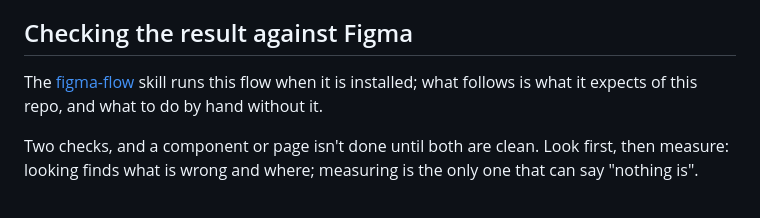
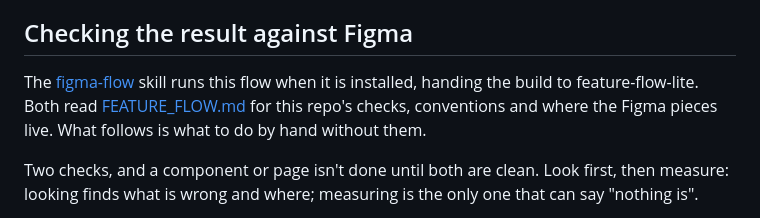
Before and after one commit to johnpangalos/workers_comp, a Markdown page: CLAUDE.md, the part around the change. Rendered like a GitHub page.

```diff
--- a/CLAUDE.md
+++ b/CLAUDE.md
@@ -77,8 +77,9 @@ Rules:
 ## Checking the result against Figma
 
 The [figma-flow](https://github.com/johnpangalos/skills/tree/main/figma-flow) skill runs this
-flow when it is installed; what follows is what it expects of this repo, and what to do by
-hand without it.
+flow when it is installed, handing the build to feature-flow-lite. Both read
+[FEATURE_FLOW.md](FEATURE_FLOW.md) for this repo's checks, conventions and where the Figma
+pieces live. What follows is what to do by hand without them.
 
 Two checks, and a component or page isn't done until both are clean. Look first, then measure:
 looking finds what is wrong and where; measuring is the only one that can say "nothing is".
```
Also changed, not shown: FEATURE_FLOW.md (added, +69 -0 lines).
